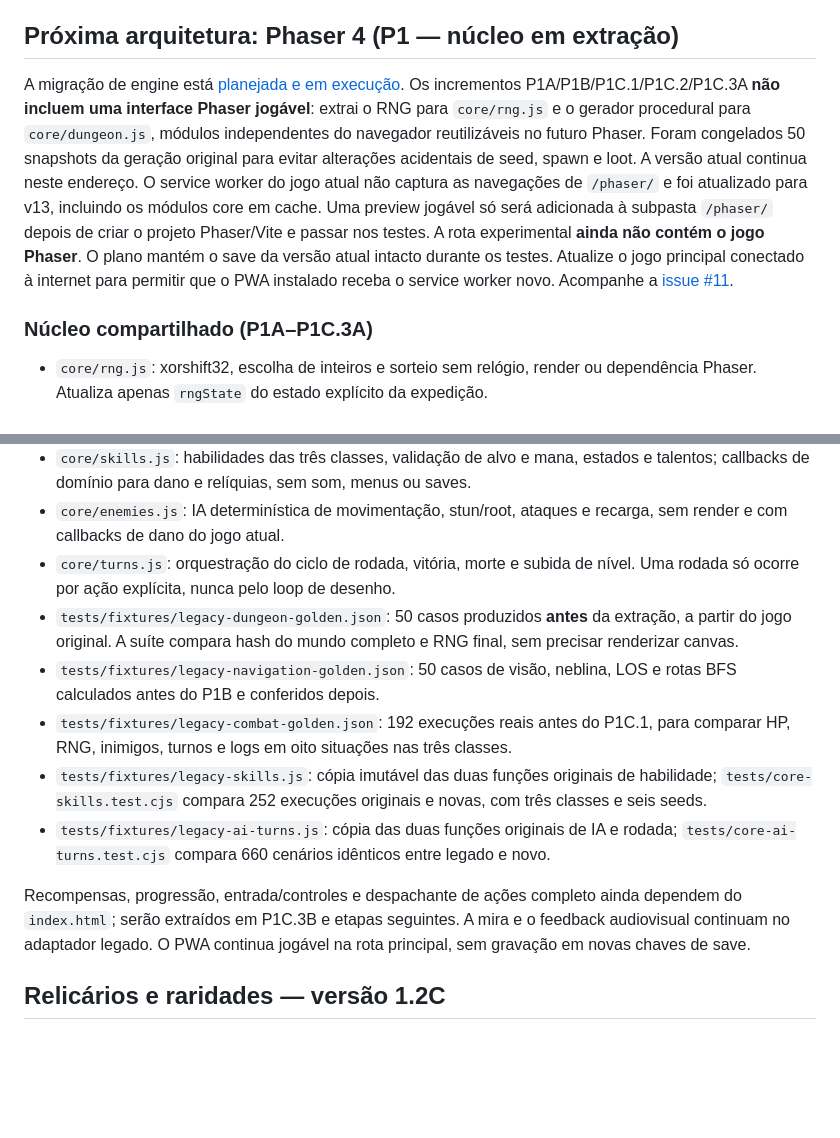
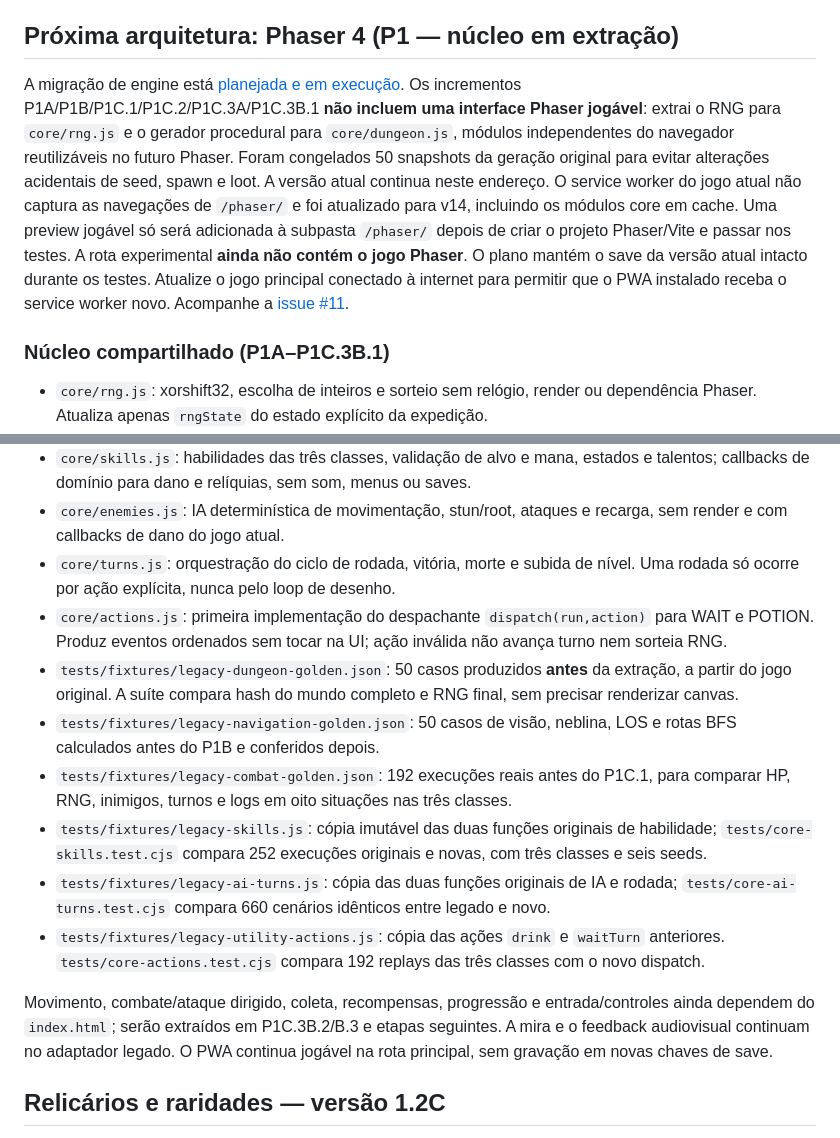
Before and after one commit to pedromaintenance/catacumbas-de-golzdov, a Markdown page: README.md, 2 parts joined by grey strips. GitHub-like rendering; blank space fills up the shorter version.

Commit message:
docs: ações WAIT/POTION e 192 replays sem alterar save

```diff
--- a/README.md
+++ b/README.md
@@ -24,9 +24,9 @@ A suíte verifica sintaxe, coerência do cache offline, migração de saves anti
 
 ## Próxima arquitetura: Phaser 4 (P1 — núcleo em extração)
 
-A migração de engine está [planejada e em execução](docs/ROADMAP_PHASER.md). Os incrementos P1A/P1B/P1C.1/P1C.2/P1C.3A **não incluem uma interface Phaser jogável**: extrai o RNG para `core/rng.js` e o gerador procedural para `core/dungeon.js`, módulos independentes do navegador reutilizáveis no futuro Phaser. Foram congelados 50 snapshots da geração original para evitar alterações acidentais de seed, spawn e loot. A versão atual continua neste endereço. O service worker do jogo atual não captura as navegações de `/phaser/` e foi atualizado para v13, incluindo os módulos core em cache. Uma preview jogável só será adicionada à subpasta `/phaser/` depois de criar o projeto Phaser/Vite e passar nos testes. A rota experimental **ainda não contém o jogo Phaser**. O plano mantém o save da versão atual intacto durante os testes. Atualize o jogo principal conectado à internet para permitir que o PWA instalado receba o service worker novo. Acompanhe a [issue #11](https://github.com/pedromaintenance/catacumbas-de-golzdov/issues/11).
+A migração de engine está [planejada e em execução](docs/ROADMAP_PHASER.md). Os incrementos P1A/P1B/P1C.1/P1C.2/P1C.3A/P1C.3B.1 **não incluem uma interface Phaser jogável**: extrai o RNG para `core/rng.js` e o gerador procedural para `core/dungeon.js`, módulos independentes do navegador reutilizáveis no futuro Phaser. Foram congelados 50 snapshots da geração original para evitar alterações acidentais de seed, spawn e loot. A versão atual continua neste endereço. O service worker do jogo atual não captura as navegações de `/phaser/` e foi atualizado para v14, incluindo os módulos core em cache. Uma preview jogável só será adicionada à subpasta `/phaser/` depois de criar o projeto Phaser/Vite e passar nos testes. A rota experimental **ainda não contém o jogo Phaser**. O plano mantém o save da versão atual intacto durante os testes. Atualize o jogo principal conectado à internet para permitir que o PWA instalado receba o service worker novo. Acompanhe a [issue #11](https://github.com/pedromaintenance/catacumbas-de-golzdov/issues/11).
 
-### Núcleo compartilhado (P1A–P1C.3A)
+### Núcleo compartilhado (P1A–P1C.3B.1)
 
 - `core/rng.js`: xorshift32, escolha de inteiros e sorteio sem relógio, render ou dependência Phaser. Atualiza apenas `rngState` do estado explícito da expedição.
 - `core/dungeon.js`: geração dos cinco estratos, posicionamento de inimigos, itens, altar, chefe e escada; os resultados continuam idênticos aos snapshots originais.
@@ -35,13 +35,15 @@ A migração de engine está [planejada e em execução](docs/ROADMAP_PHASER.md)
 - `core/skills.js`: habilidades das três classes, validação de alvo e mana, estados e talentos; callbacks de domínio para dano e relíquias, sem som, menus ou saves.
 - `core/enemies.js`: IA determinística de movimentação, stun/root, ataques e recarga, sem render e com callbacks de dano do jogo atual.
 - `core/turns.js`: orquestração do ciclo de rodada, vitória, morte e subida de nível. Uma rodada só ocorre por ação explícita, nunca pelo loop de desenho.
+- `core/actions.js`: primeira implementação do despachante `dispatch(run,action)` para WAIT e POTION. Produz eventos ordenados sem tocar na UI; ação inválida não avança turno nem sorteia RNG.
 - `tests/fixtures/legacy-dungeon-golden.json`: 50 casos produzidos **antes** da extração, a partir do jogo original. A suíte compara hash do mundo completo e RNG final, sem precisar renderizar canvas.
 - `tests/fixtures/legacy-navigation-golden.json`: 50 casos de visão, neblina, LOS e rotas BFS calculados antes do P1B e conferidos depois.
 - `tests/fixtures/legacy-combat-golden.json`: 192 execuções reais antes do P1C.1, para comparar HP, RNG, inimigos, turnos e logs em oito situações nas três classes.
 - `tests/fixtures/legacy-skills.js`: cópia imutável das duas funções originais de habilidade; `tests/core-skills.test.cjs` compara 252 execuções originais e novas, com três classes e seis seeds.
 - `tests/fixtures/legacy-ai-turns.js`: cópia das duas funções originais de IA e rodada; `tests/core-ai-turns.test.cjs` compara 660 cenários idênticos entre legado e novo.
+- `tests/fixtures/legacy-utility-actions.js`: cópia das ações `drink` e `waitTurn` anteriores. `tests/core-actions.test.cjs` compara 192 replays das três classes com o novo dispatch.
 
-Recompensas, progressão, entrada/controles e despachante de ações completo ainda dependem do `index.html`; serão extraídos em P1C.3B e etapas seguintes. A mira e o feedback audiovisual continuam no adaptador legado. O PWA continua jogável na rota principal, sem gravação em novas chaves de save.
+Movimento, combate/ataque dirigido, coleta, recompensas, progressão e entrada/controles ainda dependem do `index.html`; serão extraídos em P1C.3B.2/B.3 e etapas seguintes. A mira e o feedback audiovisual continuam no adaptador legado. O PWA continua jogável na rota principal, sem gravação em novas chaves de save.
 
 ## Relicários e raridades — versão 1.2C
 
```
